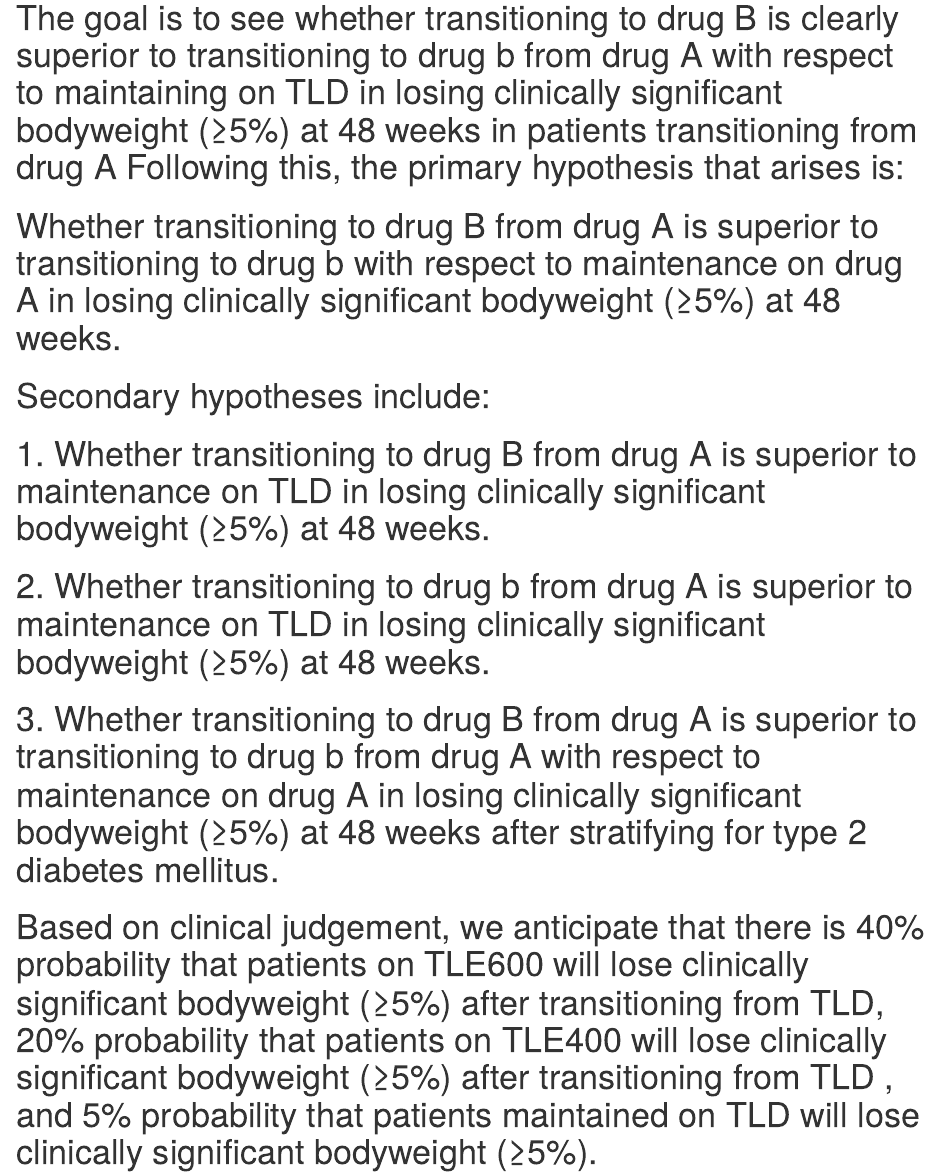
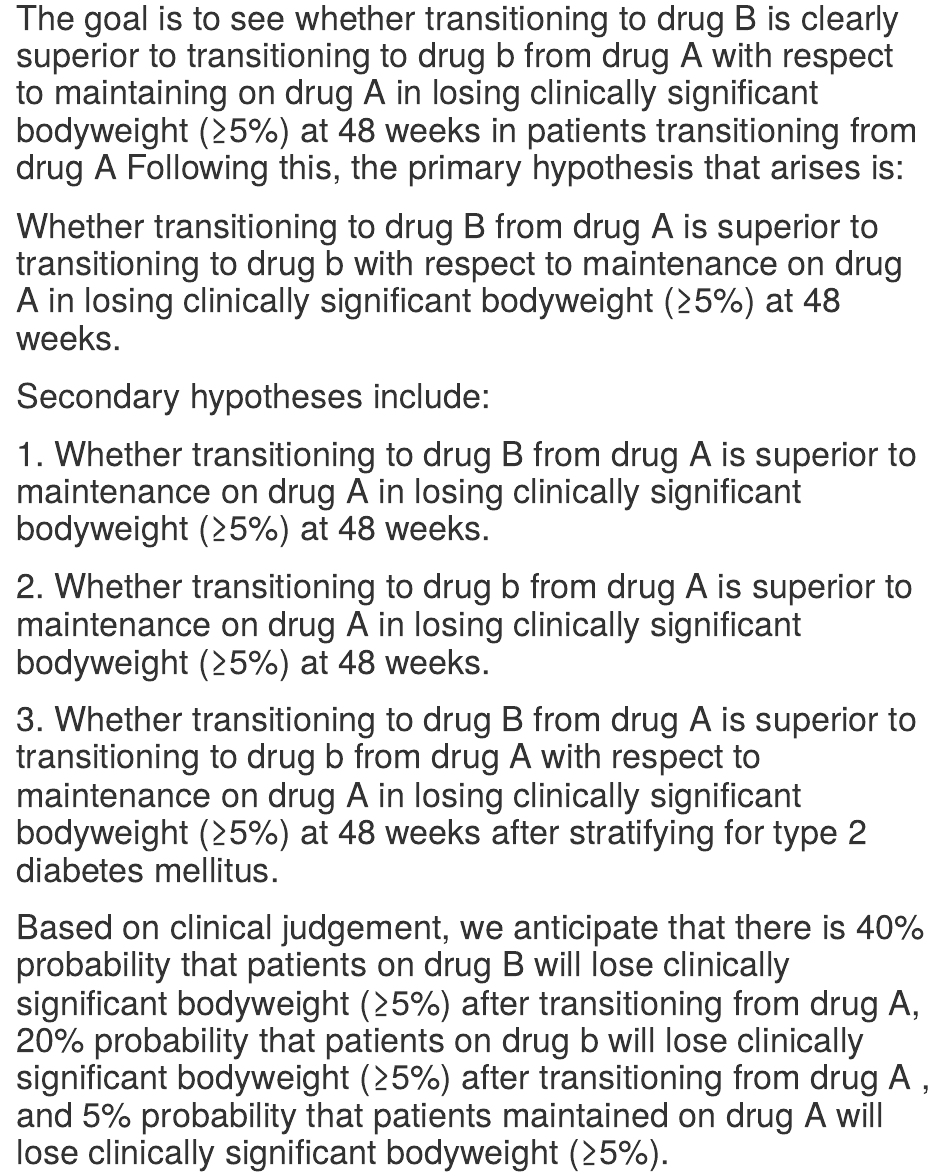
Before and after one commit to suhrudp/R_three_armed_trial_power_project, an R Markdown document (Power;SAP.Rmd): the page in a window 1100 px wide, from 2200 px down. Rendered offline with R 4.5, knitr and Pandoc, with nearby package versions; some code elsewhere in the file could not run offline.

Commit message:
Update Power;SAP.Rmd

````diff
--- a/Power;SAP.Rmd
+++ b/Power;SAP.Rmd
@@ -72,15 +72,15 @@ ThreeArmedTrials::power_RET(experiment = 0.4,
                             var_estimation = "RML")
 ```
 
-# The goal is to see whether transitioning to drug B is clearly superior to transitioning to drug b from drug A with respect to maintaining on TLD in losing clinically significant bodyweight (≥5%) at 48 weeks in patients transitioning from drug A Following this, the primary hypothesis that arises is:
+# The goal is to see whether transitioning to drug B is clearly superior to transitioning to drug b from drug A with respect to maintaining on drug A in losing clinically significant bodyweight (≥5%) at 48 weeks in patients transitioning from drug A Following this, the primary hypothesis that arises is:
 # Whether transitioning to drug B from drug A is superior to transitioning to drug b with respect to maintenance on drug A in losing clinically significant bodyweight (≥5%) at 48 weeks.
 
 # Secondary hypotheses include:
-# 1.  Whether transitioning to drug B from drug A is superior to maintenance on TLD in losing clinically significant bodyweight (≥5%) at 48 weeks.
-# 2.  Whether transitioning to drug b from drug A is superior to maintenance on TLD in losing clinically significant bodyweight (≥5%) at 48 weeks.
+# 1.  Whether transitioning to drug B from drug A is superior to maintenance on drug A in losing clinically significant bodyweight (≥5%) at 48 weeks.
+# 2.  Whether transitioning to drug b from drug A is superior to maintenance on drug A in losing clinically significant bodyweight (≥5%) at 48 weeks.
 # 3.  Whether transitioning to drug B from drug A is superior to transitioning to drug b from drug A with respect to maintenance on drug A in losing clinically significant bodyweight (≥5%) at 48 weeks after stratifying for type 2 diabetes mellitus.
 
-# Based on clinical judgement, we anticipate that there is 40% probability that patients on TLE600 will lose clinically significant bodyweight (≥5%) after transitioning from TLD, 20% probability that patients on TLE400 will lose clinically significant bodyweight (≥5%) after transitioning from TLD , and 5% probability that patients maintained on TLD will lose clinically significant bodyweight (≥5%).
+# Based on clinical judgement, we anticipate that there is 40% probability that patients on drug B will lose clinically significant bodyweight (≥5%) after transitioning from drug A, 20% probability that patients on drug b will lose clinically significant bodyweight (≥5%) after transitioning from drug A , and 5% probability that patients maintained on drug A will lose clinically significant bodyweight (≥5%).
 
 # Sample size is calculated for a superiority three-arm trial with binary endpoints using the logit link function for a Wald-type test using the restricted variance estimation (RML). The allocation ratio is 1:1:1. We decided a log odds superiority margin (delta) of 0.7 (corresponding to an odds ratio of 2) to be clinically significant to investigate the superiority of drug B over drug b The required sample size for achieving 80% power at a significance level of 5% is 27 patients in each group (N = 81). Assuming a dropout rate of approximately 20% over a 48-week period in an urban population, we plan to recruit 35 patients in each group (N = 105).
 
````
